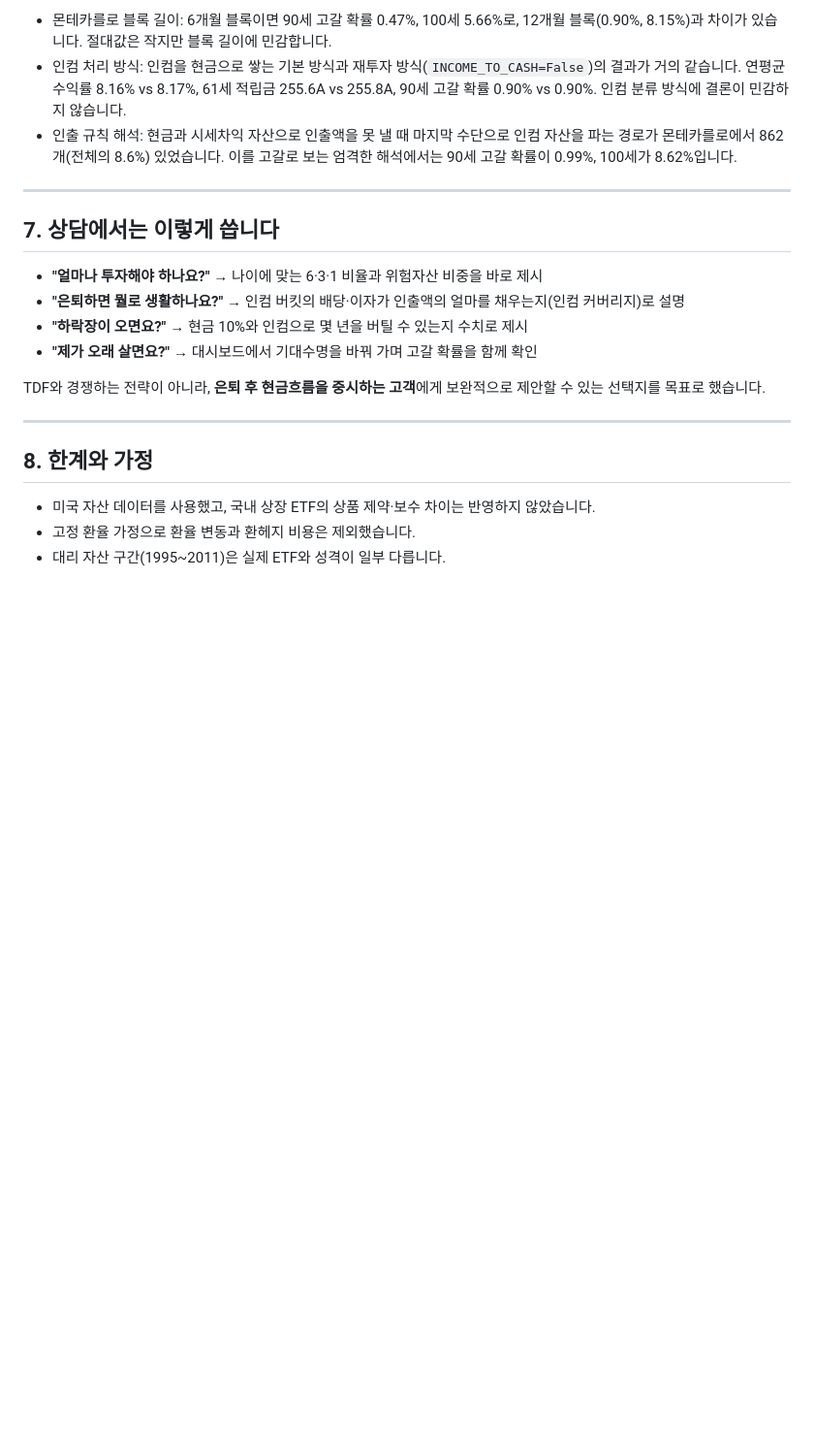
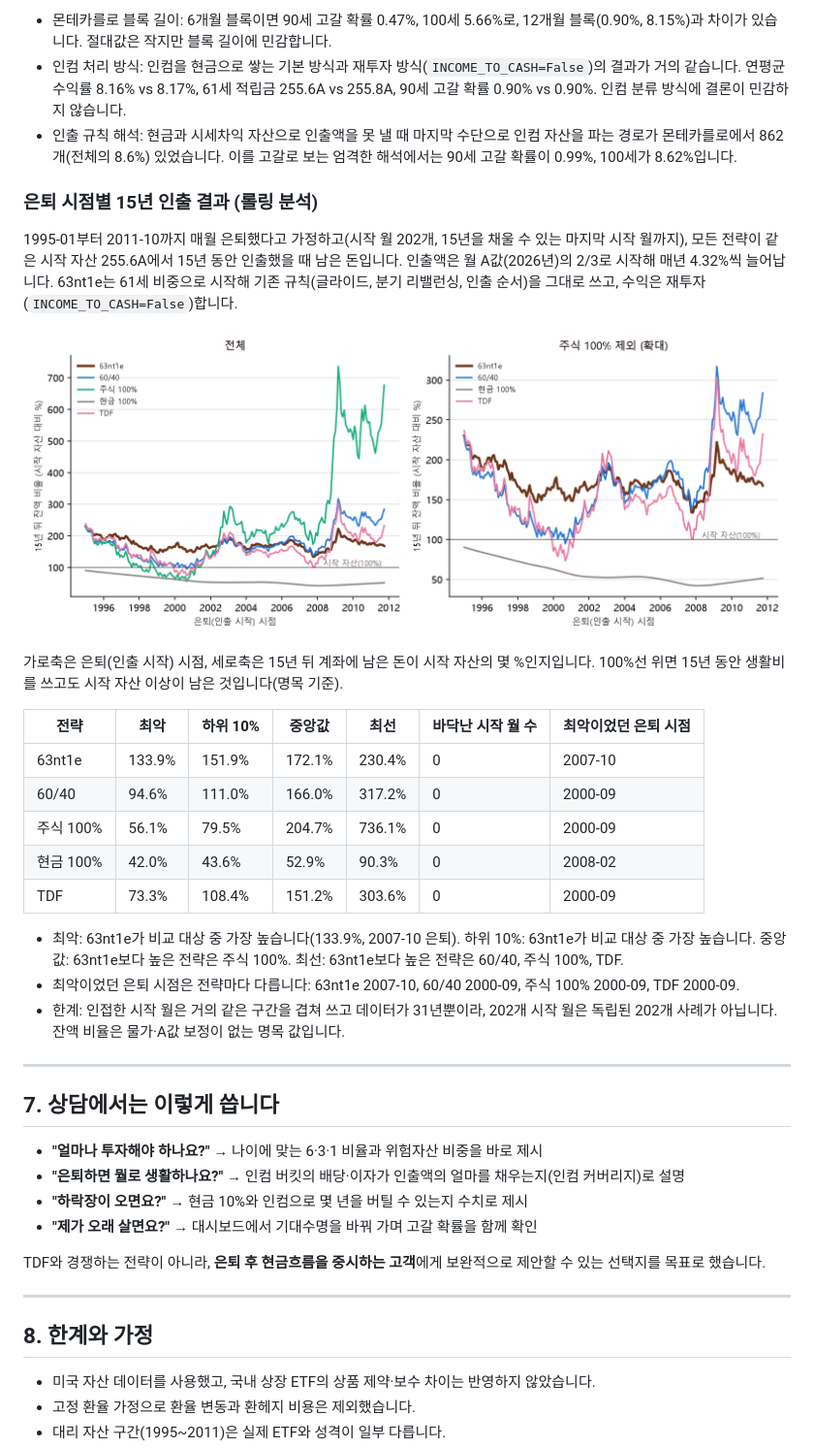
Before and after one commit to 018lim/63nt1e, a Markdown page: README.md, the part around the change. Shown at 97% size. Drawn GitHub-style; pictures changed too: reports/rolling_15y.png (added); blank space fills up the shorter version.

Commit message:
롤링 분석(15년 뒤 잔액 비율)을 README(그림·표)와 대시보드 카드로 추가, CLAUDE.md에 규칙 기록
Co-Authored-By: Claude Sonnet 5.5 <noreply@anthropic.com>

```diff
--- a/README.md
+++ b/README.md
@@ -163,6 +163,26 @@
 - 인컴 처리 방식: 인컴을 현금으로 쌓는 기본 방식과 재투자 방식(`INCOME_TO_CASH=False`)의 결과가 거의 같습니다. 연평균 수익률 8.16% vs 8.17%, 61세 적립금 255.6A vs 255.8A, 90세 고갈 확률 0.90% vs 0.90%. 인컴 분류 방식에 결론이 민감하지 않습니다.
 - 인출 규칙 해석: 현금과 시세차익 자산으로 인출액을 못 낼 때 마지막 수단으로 인컴 자산을 파는 경로가 몬테카를로에서 862개(전체의 8.6%) 있었습니다. 이를 고갈로 보는 엄격한 해석에서는 90세 고갈 확률이 0.99%, 100세가 8.62%입니다.
 
+### 은퇴 시점별 15년 인출 결과 (롤링 분석)
+
+1995-01부터 2011-10까지 매월 은퇴했다고 가정하고(시작 월 202개, 15년을 채울 수 있는 마지막 시작 월까지), 모든 전략이 같은 시작 자산 255.6A에서 15년 동안 인출했을 때 남은 돈입니다. 인출액은 월 A값(2026년)의 2/3로 시작해 매년 4.32%씩 늘어납니다. 63nt1e는 61세 비중으로 시작해 기존 규칙(글라이드, 분기 리밸런싱, 인출 순서)을 그대로 쓰고, 수익은 재투자(`INCOME_TO_CASH=False`)합니다.
+
+![은퇴 시점별 15년 뒤 잔액 비율](reports/rolling_15y.png)
+
+가로축은 은퇴(인출 시작) 시점, 세로축은 15년 뒤 계좌에 남은 돈이 시작 자산의 몇 %인지입니다. 100%선 위면 15년 동안 생활비를 쓰고도 시작 자산 이상이 남은 것입니다(명목 기준).
+
+| 전략 | 최악 | 하위 10% | 중앙값 | 최선 | 바닥난 시작 월 수 | 최악이었던 은퇴 시점 |
+|---|---|---|---|---|---|---|
+| 63nt1e | 133.9% | 151.9% | 172.1% | 230.4% | 0 | 2007-10 |
+| 60/40 | 94.6% | 111.0% | 166.0% | 317.2% | 0 | 2000-09 |
+| 주식 100% | 56.1% | 79.5% | 204.7% | 736.1% | 0 | 2000-09 |
+| 현금 100% | 42.0% | 43.6% | 52.9% | 90.3% | 0 | 2008-02 |
+| TDF | 73.3% | 108.4% | 151.2% | 303.6% | 0 | 2000-09 |
+
+- 최악: 63nt1e가 비교 대상 중 가장 높습니다(133.9%, 2007-10 은퇴). 하위 10%: 63nt1e가 비교 대상 중 가장 높습니다. 중앙값: 63nt1e보다 높은 전략은 주식 100%. 최선: 63nt1e보다 높은 전략은 60/40, 주식 100%, TDF.
+- 최악이었던 은퇴 시점은 전략마다 다릅니다: 63nt1e 2007-10, 60/40 2000-09, 주식 100% 2000-09, TDF 2000-09.
+- 한계: 인접한 시작 월은 거의 같은 구간을 겹쳐 쓰고 데이터가 31년뿐이라, 202개 시작 월은 독립된 202개 사례가 아닙니다. 잔액 비율은 물가·A값 보정이 없는 명목 값입니다.
+
 ---
 
 ## 7. 상담에서는 이렇게 씁니다
```
Also changed, not shown: CLAUDE.md (+7 -0 lines), 9 other files.
